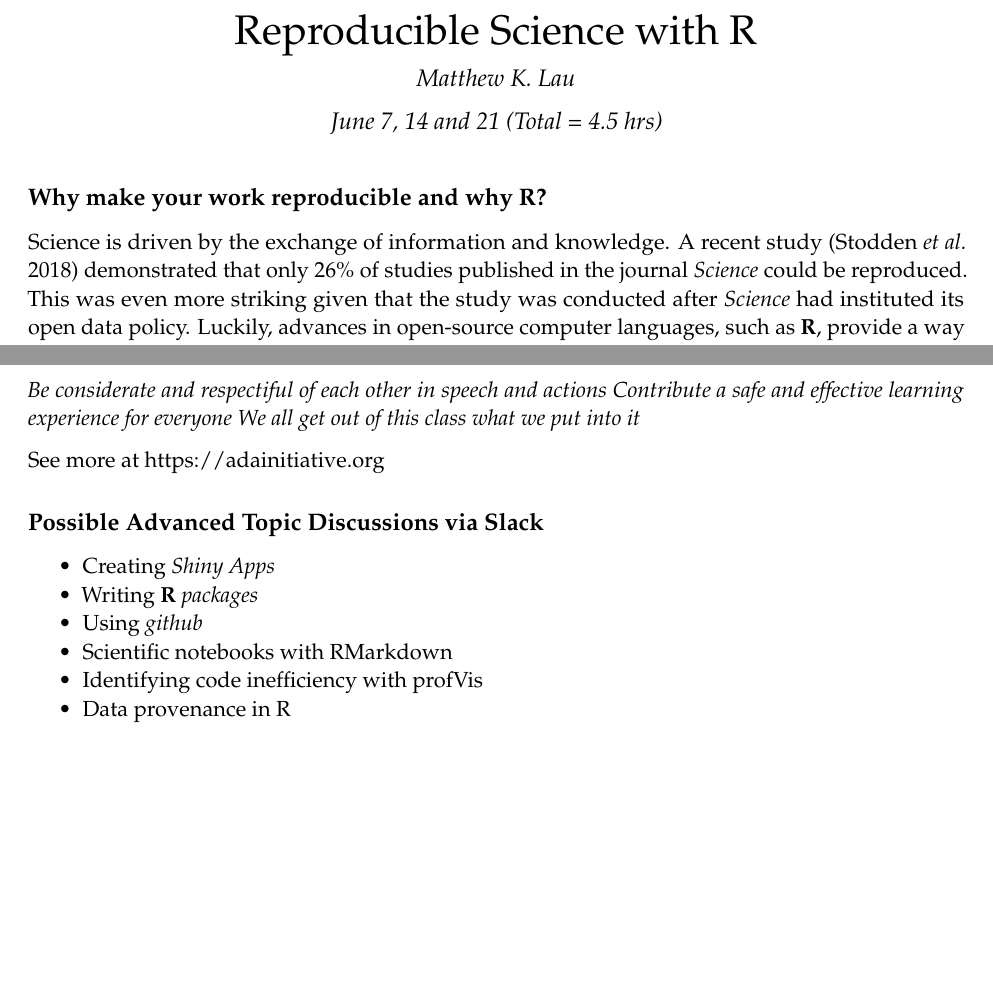
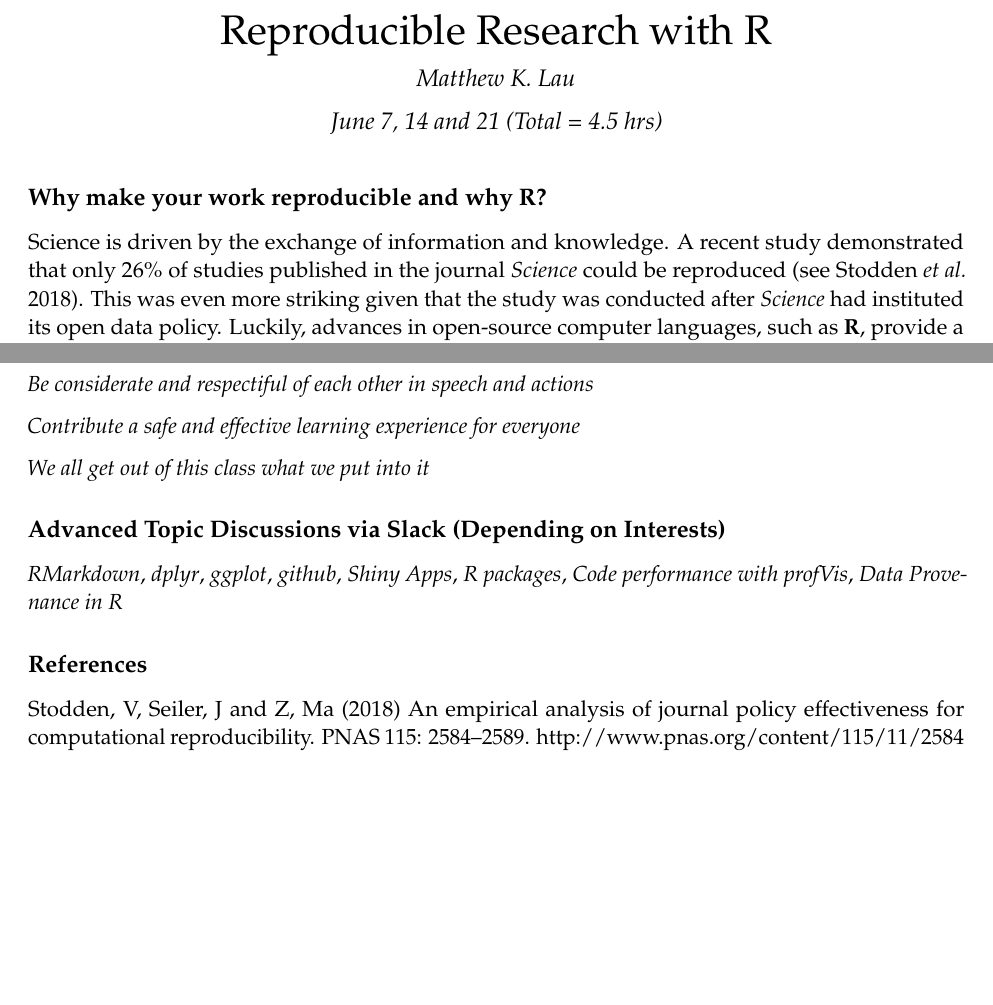
Before and after one commit to MKLau/reprosci, a LaTeX document (docs/reprosci_syllabus.tex): two parts of pages 1 and 2 of 2, joined at a grey line, cut so that both start at the same text. Compiled offline with pdfLaTeX.

Commit message:
final edits to syllabus

```diff
--- a/docs/reprosci_syllabus.tex
+++ b/docs/reprosci_syllabus.tex
@@ -24,7 +24,7 @@
 \usepackage[margin=1in]{geometry}
 \usepackage{hyperref}
 \hypersetup{unicode=true,
-            pdftitle={Reproducible Science with R},
+            pdftitle={Reproducible Research with R},
             pdfauthor={Matthew K. Lau},
             pdfborder={0 0 0},
             breaklinks=true}
@@ -73,7 +73,7 @@
 }
 
 \setlength{\droptitle}{-2em}
-  \title{Reproducible Science with R}
+  \title{Reproducible Research with R}
   \pretitle{\vspace{\droptitle}\centering\huge}
   \posttitle{\par}
   \author{Matthew K. Lau}
@@ -93,8 +93,8 @@
 R?}\label{why-make-your-work-reproducible-and-why-r}}
 
 Science is driven by the exchange of information and knowledge. A recent
-study (Stodden \emph{et al.} 2018) demonstrated that only 26\% of
-studies published in the journal \emph{Science} could be reproduced.
+study demonstrated that only 26\% of studies published in the journal
+\emph{Science} could be reproduced (see Stodden \emph{et al.} 2018).
 This was even more striking given that the study was conducted after
 \emph{Science} had instituted its open data policy. Luckily, advances in
 open-source computer languages, such as \textbf{R}, provide a way to
@@ -210,30 +210,26 @@
 (\url{https://ropensci.org/coc}).
 
 \emph{Be considerate and respectiful of each other in speech and
-actions} \emph{Contribute a safe and effective learning experience for
-everyone} \emph{We all get out of this class what we put into it}
+actions}
 
-See more at \url{https://adainitiative.org}
+\emph{Contribute a safe and effective learning experience for everyone}
 
-\hypertarget{possible-advanced-topic-discussions-via-slack}{%
-\subsection{Possible Advanced Topic Discussions via
-Slack}\label{possible-advanced-topic-discussions-via-slack}}
+\emph{We all get out of this class what we put into it}
 
-\begin{itemize}
-\tightlist
-\item
-  Creating \emph{Shiny Apps}
-\item
-  Writing \textbf{R} \emph{packages}
-\item
-  Using \emph{github}
-\item
-  Scientific notebooks with RMarkdown
-\item
-  Identifying code inefficiency with profVis
-\item
-  Data provenance in R
-\end{itemize}
+\hypertarget{advanced-topic-discussions-via-slack-depending-on-interests}{%
+\subsection{Advanced Topic Discussions via Slack (Depending on
+Interests)}\label{advanced-topic-discussions-via-slack-depending-on-interests}}
+
+\emph{RMarkdown}, \emph{dplyr}, \emph{ggplot}, \emph{github},
+\emph{Shiny Apps}, \emph{R packages}, \emph{Code performance with
+profVis}, \emph{Data Provenance in R}
+
+\hypertarget{references}{%
+\subsection{References}\label{references}}
+
+Stodden, V, Seiler, J and Z, Ma (2018) An empirical analysis of journal
+policy effectiveness for computational reproducibility. PNAS 115:
+2584--2589. \url{http://www.pnas.org/content/115/11/2584}
 
 
 \end{document}
```
Also changed, not shown: docs/biblio.bib (added, +14 -0 lines), docs/syllabus.md (+15 -15 lines), README.md, docs/reprosci_syllabus.pdf.
